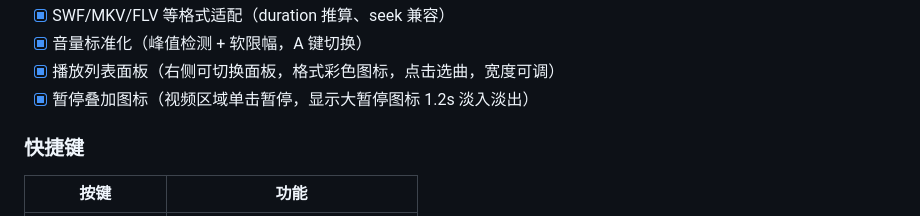
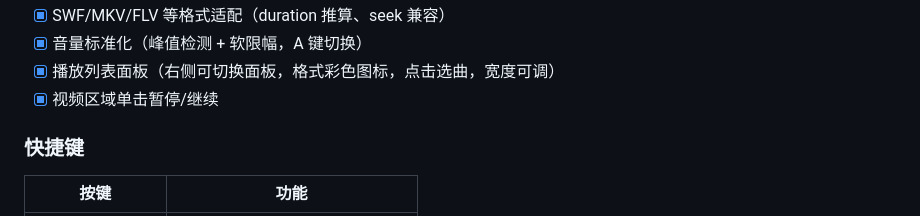
Before and after one commit to liu-li-huan-ying/phantom-video, a Markdown page: README.md, the part around the change. GitHub-like rendering.

```diff
--- a/README.md
+++ b/README.md
@@ -75,7 +75,7 @@ cmake --build build
 - [x] SWF/MKV/FLV 等格式适配（duration 推算、seek 兼容）
 - [x] 音量标准化（峰值检测 + 软限幅，A 键切换）
 - [x] 播放列表面板（右侧可切换面板，格式彩色图标，点击选曲，宽度可调）
-- [x] 暂停叠加图标（视频区域单击暂停，显示大暂停图标 1.2s 淡入淡出）
+- [x] 视频区域单击暂停/继续
 
 ### 快捷键
 
```
Also changed, not shown: docs/DEVELOPMENT_LOG.md (+8 -28 lines).
